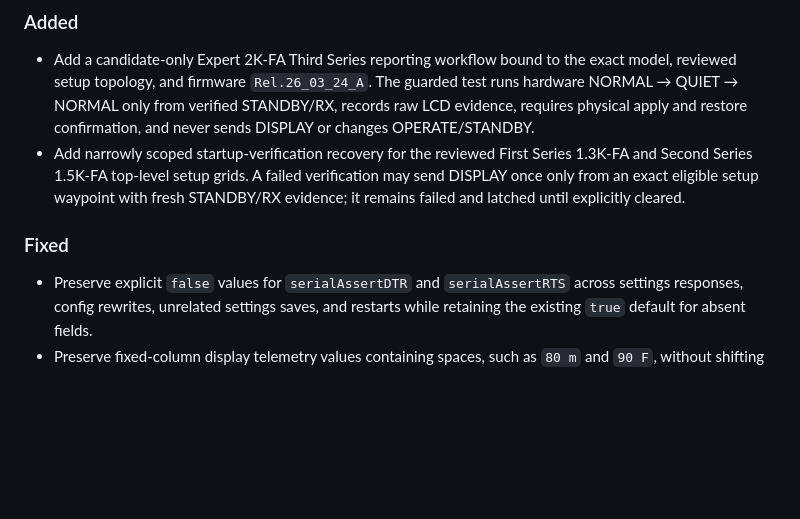
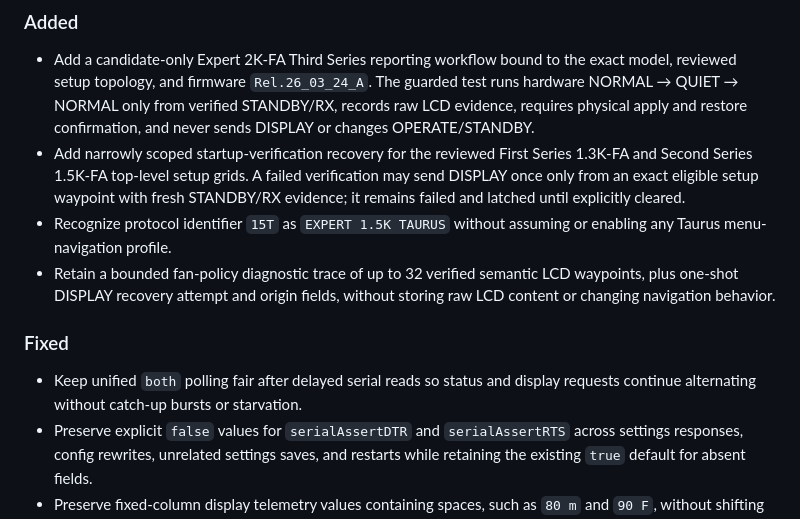
Before and after one commit to FtlC-ian/expert-amp-server, a Markdown page: CHANGELOG.md, the part around the change. Rendered like a GitHub page; blank space fills up the shorter version.

Commit message:
docs: complete v0.4.7 changelog

```diff
--- a/CHANGELOG.md
+++ b/CHANGELOG.md
@@ -6,9 +6,12 @@
 
 - Add a candidate-only Expert 2K-FA Third Series reporting workflow bound to the exact model, reviewed setup topology, and firmware `Rel.26_03_24_A`. The guarded test runs hardware NORMAL → QUIET → NORMAL only from verified STANDBY/RX, records raw LCD evidence, requires physical apply and restore confirmation, and never sends DISPLAY or changes OPERATE/STANDBY.
 - Add narrowly scoped startup-verification recovery for the reviewed First Series 1.3K-FA and Second Series 1.5K-FA top-level setup grids. A failed verification may send DISPLAY once only from an exact eligible setup waypoint with fresh STANDBY/RX evidence; it remains failed and latched until explicitly cleared.
+- Recognize protocol identifier `15T` as `EXPERT 1.5K TAURUS` without assuming or enabling any Taurus menu-navigation profile.
+- Retain a bounded fan-policy diagnostic trace of up to 32 verified semantic LCD waypoints, plus one-shot DISPLAY recovery attempt and origin fields, without storing raw LCD content or changing navigation behavior.
 
 ### Fixed
 
+- Keep unified `both` polling fair after delayed serial reads so status and display requests continue alternating without catch-up bursts or starvation.
 - Preserve explicit `false` values for `serialAssertDTR` and `serialAssertRTS` across settings responses, config rewrites, unrelated settings saves, and restarts while retaining the existing `true` default for absent fields.
 - Preserve fixed-column display telemetry values containing spaces, such as `80 m` and `90 F`, without shifting ANT, CAT, output-level, SWR, or temperature fields.
 - Accept ordinary repeated LCD spaces in reviewed setup labels such as `RX  ANT` while continuing to reject changed labels, split highlights, controls, Unicode separators, and unsafe SAVE matches.
```
